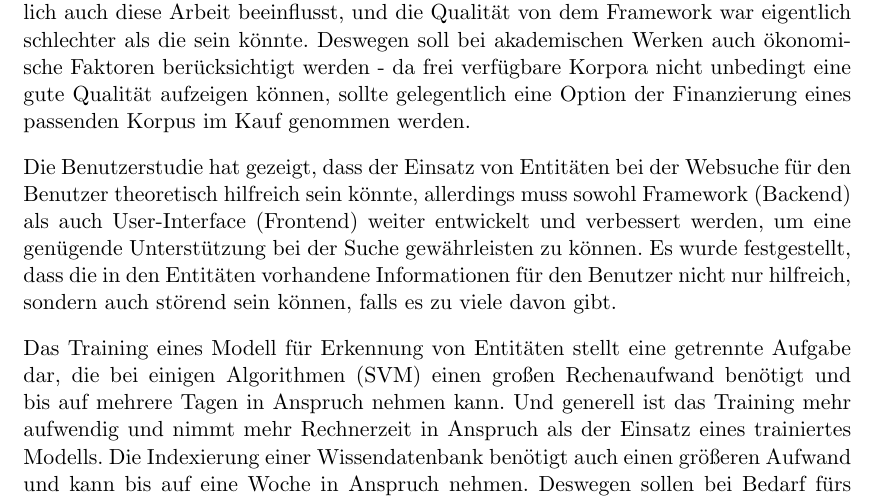
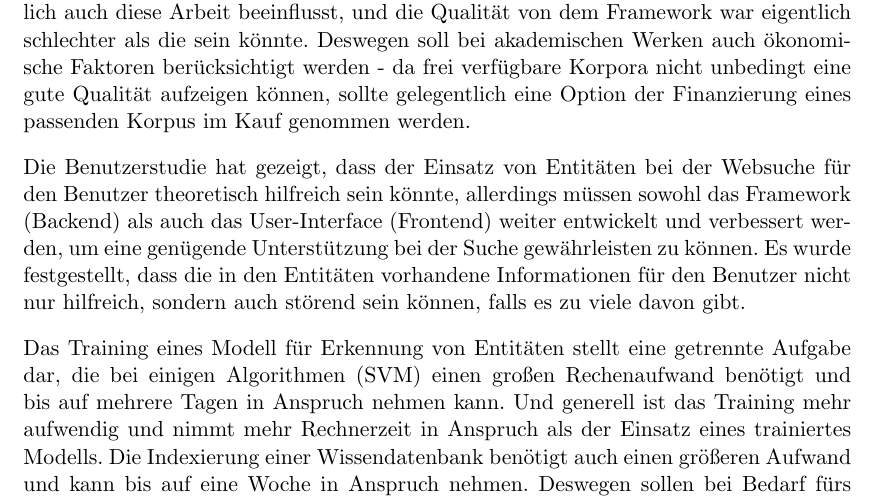
Before and after one commit to tastatur/masterarbeit, a LaTeX thesis (ausarbeitung/Abschlussarbeit/Abschlussarbeit.tex, which reads ausarbeitung/Abschlussarbeit/06-Fazit.tex): part of page 68 of 94, cut so that both start at the same text. Compiled offline with LuaLaTeX; an older LaTeX class or package is replaced by its successor.

Commit message:
F. Korrektur der Grammatik, FAZ

```diff
--- a/ausarbeitung/Abschlussarbeit/06-Fazit.tex
+++ b/ausarbeitung/Abschlussarbeit/06-Fazit.tex
@@ -14,7 +14,7 @@ Die Wichtigkeit von einem richtigen Training-Korpus für eine erfolgreiche Erken
 
 Leider erfüllen die frei verfügbare Korpora fast immer nur das erste Kriterium - einige von denen sind automatisch generiert, bei anderen fehlt die Unterscheidung zwischen verschiedenen Klassen von Entitäten und es nur bekannt ist, ob ein bestimmtes Wort eine Entität ist, die Klasse bleibt aber unbekannt. Diese Einschränkung hat selbstverständlich auch diese Arbeit beeinflusst, und die Qualität von dem Framework war eigentlich schlechter als die sein könnte. Deswegen soll bei akademischen Werken auch ökonomische Faktoren berücksichtigt werden - da frei verfügbare Korpora nicht unbedingt eine gute Qualität aufzeigen können, sollte gelegentlich eine Option der Finanzierung eines passenden Korpus im Kauf genommen werden.
 
-Die Benutzerstudie hat gezeigt, dass der Einsatz von Entitäten bei der Websuche für den Benutzer theoretisch hilfreich sein könnte, allerdings muss sowohl Framework (Backend) als auch User-Interface (Frontend) weiter entwickelt und verbessert werden, um eine genügende Unterstützung bei der Suche gewährleisten zu können. Es wurde festgestellt, dass die in den Entitäten vorhandene Informationen für den Benutzer nicht nur hilfreich, sondern auch störend sein können, falls es zu viele davon gibt.
+Die Benutzerstudie hat gezeigt, dass der Einsatz von Entitäten bei der Websuche für den Benutzer theoretisch hilfreich sein könnte, allerdings müssen sowohl das Framework (Backend) als auch das User-Interface (Frontend) weiter entwickelt und verbessert werden, um eine genügende Unterstützung bei der Suche gewährleisten zu können. Es wurde festgestellt, dass die in den Entitäten vorhandene Informationen für den Benutzer nicht nur hilfreich, sondern auch störend sein können, falls es zu viele davon gibt.
 
 Das Training eines Modell für Erkennung von Entitäten stellt eine getrennte Aufgabe dar, die bei einigen Algorithmen (SVM) einen großen Rechenaufwand benötigt und bis auf mehrere Tagen in Anspruch nehmen kann. Und generell ist das Training mehr aufwendig und nimmt mehr Rechnerzeit in Anspruch als der Einsatz eines trainiertes Modells. Die Indexierung einer Wissendatenbank benötigt auch einen größeren Aufwand und kann bis auf eine Woche in Anspruch nehmen. Deswegen sollen bei Bedarf fürs Training von NER-Modellen und für Indexierung von Wissendatenbanken getrennte Rechnereinheiten zur Verfügung gestellt werden, die leistungsfähiger als Maschinen für System selbst sein sollten.
 
```
